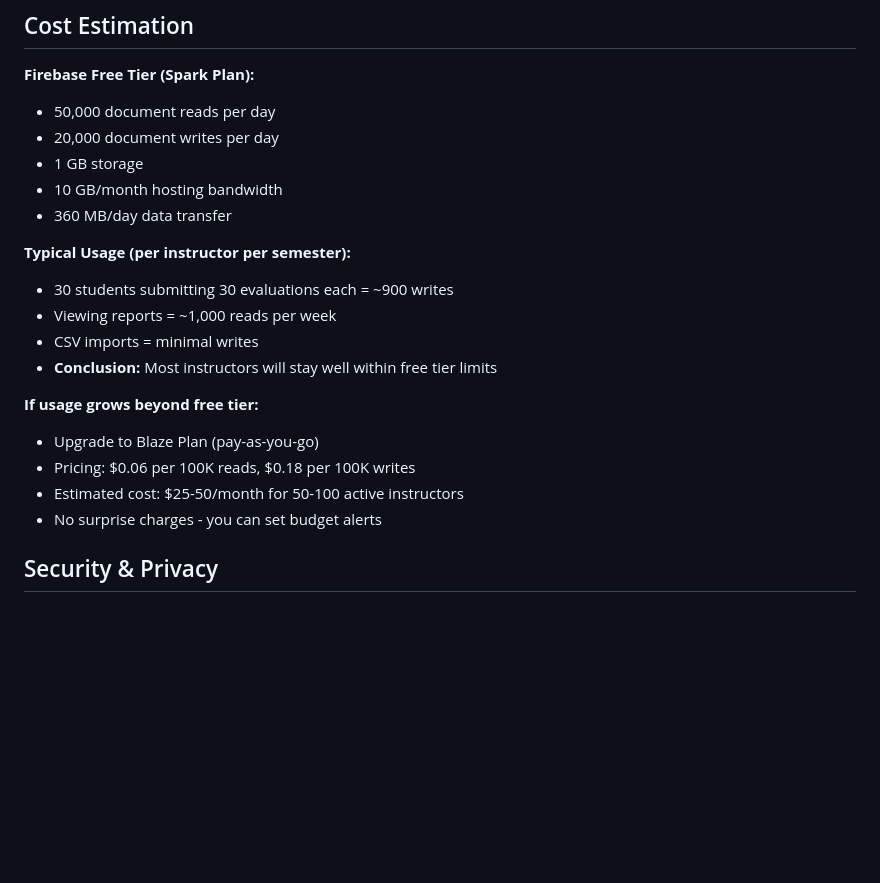
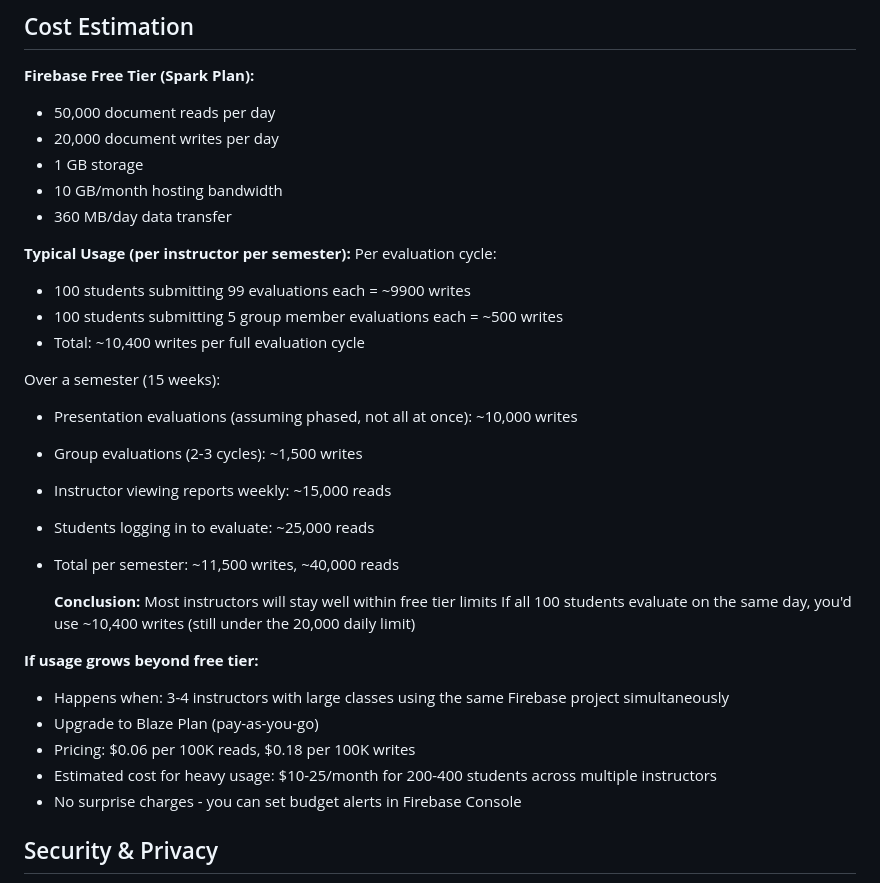
Before and after one commit to saharnazb/HamSanj, a Markdown page: README.md, the part around the change. GitHub-like rendering; blank space fills up the shorter version.

Commit message:
Update README.md cost part

```diff
--- a/README.md
+++ b/README.md
@@ -368,16 +368,27 @@ Bob Wilson,bob@university.edu,12347,Section 11,3,2
 - 360 MB/day data transfer
 
 **Typical Usage (per instructor per semester):**
-- 30 students submitting 30 evaluations each = ~900 writes
-- Viewing reports = ~1,000 reads per week
-- CSV imports = minimal writes
-- **Conclusion:** Most instructors will stay well within free tier limits
+Per evaluation cycle:
+- 100 students submitting 99 evaluations each = ~9900 writes
+- 100 students submitting 5 group member evaluations each = ~500 writes
+- Total: ~10,400 writes per full evaluation cycle
+
+Over a semester (15 weeks):
+- Presentation evaluations (assuming phased, not all at once): ~10,000 writes
+- Group evaluations (2-3 cycles): ~1,500 writes
+- Instructor viewing reports weekly: ~15,000 reads
+- Students logging in to evaluate: ~25,000 reads
+- Total per semester: ~11,500 writes, ~40,000 reads
+
+  **Conclusion:** Most instructors will stay well within free tier limits
+                  If all 100 students evaluate on the same day, you'd use ~10,400 writes (still under the 20,000 daily limit)
 
 **If usage grows beyond free tier:**
+- Happens when: 3-4 instructors with large classes using the same Firebase project simultaneously
 - Upgrade to Blaze Plan (pay-as-you-go)
 - Pricing: $0.06 per 100K reads, $0.18 per 100K writes
-- Estimated cost: $25-50/month for 50-100 active instructors
-- No surprise charges - you can set budget alerts
+- Estimated cost for heavy usage: $10-25/month for 200-400 students across multiple instructors
+- No surprise charges - you can set budget alerts in Firebase Console
 
 ## Security & Privacy
 
```
